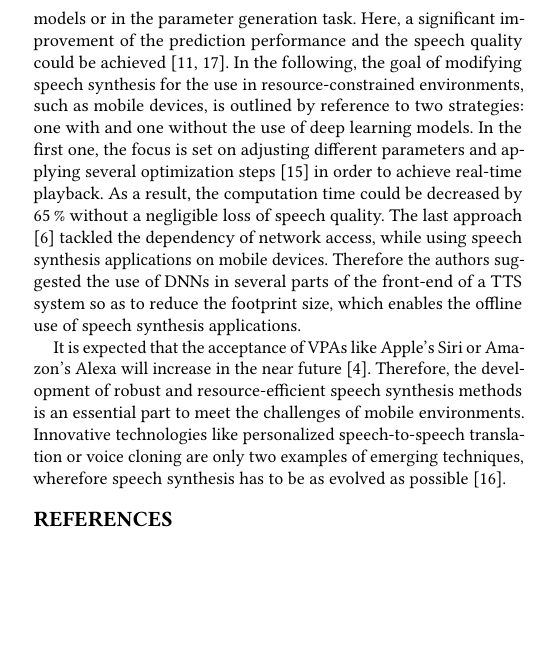
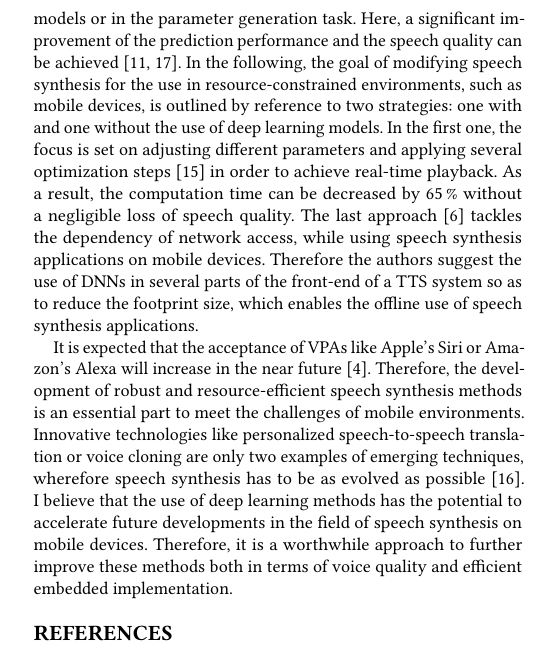
Before and after one commit to hannesb0/deeplearning, a LaTeX paper (main.tex, which reads doc/conclusion.tex): part of one column of page 6 of 6 before the commit and part of one column of page 6 of 7 after it, cut so that both start at the same text, the shorter picture padded with empty space. Compiled offline with pdfLaTeX.

Commit message:
added some text

```diff
--- a/doc/conclusion.tex
+++ b/doc/conclusion.tex
@@ -16,6 +16,6 @@
 \section{Conclusions}
 \label{sec:conclusion}
 
-In this paper, a systematic review of the impact of deep learning models on speech synthesis on mobile devices is given. Therefore, different approaches to improve the conventional \ac{HMM}-based synthesis are pointed out, including the deployment of \acp{DNN} as acoustic models or in the parameter generation task. Here, a significant improvement of the prediction performance and the speech quality could be achieved \cite{zen:deepstatistical, hashimoto:effect}. In the following, the goal of modifying speech synthesis for the use in resource-constrained environments, such as mobile devices, is outlined by reference to two strategies: one with and one without the use of deep learning models. In the first one, the focus is set on adjusting different parameters and applying several optimization steps \cite{toth:optimizing} in order to achieve real-time playback. As a result, the computation time could be decreased by 65\,\% without a negligible loss of speech quality. The last approach \cite{boros:robust} tackled the dependency of network access, while using speech synthesis applications on mobile devices. Therefore the authors suggested the use of \acp{DNN} in several parts of the front-end of a \ac{TTS} system so as to reduce the footprint size, which enables the offline use of speech synthesis applications.
+In this paper, a systematic review of the impact of deep learning models on speech synthesis on mobile devices is given. Therefore, different approaches to improve the conventional \ac{HMM}-based synthesis are pointed out, including the deployment of \acp{DNN} as acoustic models or in the parameter generation task. Here, a significant improvement of the prediction performance and the speech quality can be achieved \cite{zen:deepstatistical, hashimoto:effect}. In the following, the goal of modifying speech synthesis for the use in resource-constrained environments, such as mobile devices, is outlined by reference to two strategies: one with and one without the use of deep learning models. In the first one, the focus is set on adjusting different parameters and applying several optimization steps \cite{toth:optimizing} in order to achieve real-time playback. As a result, the computation time can be decreased by 65\,\% without a negligible loss of speech quality. The last approach \cite{boros:robust} tackles the dependency of network access, while using speech synthesis applications on mobile devices. Therefore the authors suggest the use of \acp{DNN} in several parts of the front-end of a \ac{TTS} system so as to reduce the footprint size, which enables the offline use of speech synthesis applications.
 
-It is expected that the acceptance of \acp{VPA} like Apple's Siri or Amazon's Alexa will increase in the near future \cite{gartner:assistants}. Therefore, the development of robust and resource-efficient speech synthesis methods is an essential part to meet the challenges of mobile environments. Innovative technologies like personalized speech-to-speech translation or voice cloning are only two examples of emerging techniques, wherefore speech synthesis has to be as evolved as possible~\cite{edinburgh:speech}.
+It is expected that the acceptance of \acp{VPA} like Apple's Siri or Amazon's Alexa will increase in the near future \cite{gartner:assistants}. Therefore, the development of robust and resource-efficient speech synthesis methods is an essential part to meet the challenges of mobile environments. Innovative technologies like personalized speech-to-speech translation or voice cloning are only two examples of emerging techniques, wherefore speech synthesis has to be as evolved as possible~\cite{edinburgh:speech}. I~believe that the use of deep learning methods has the potential to accelerate future developments in the field of speech synthesis on mobile devices. Therefore, it is a worthwhile approach to further improve these methods both in terms of voice quality and efficient embedded implementation. % as part of a promising research direction in the future. % Thus, this topic is a promising research direction for the future.
```
Also changed, not shown: doc/conclusion.tex (2 more changed lines).
